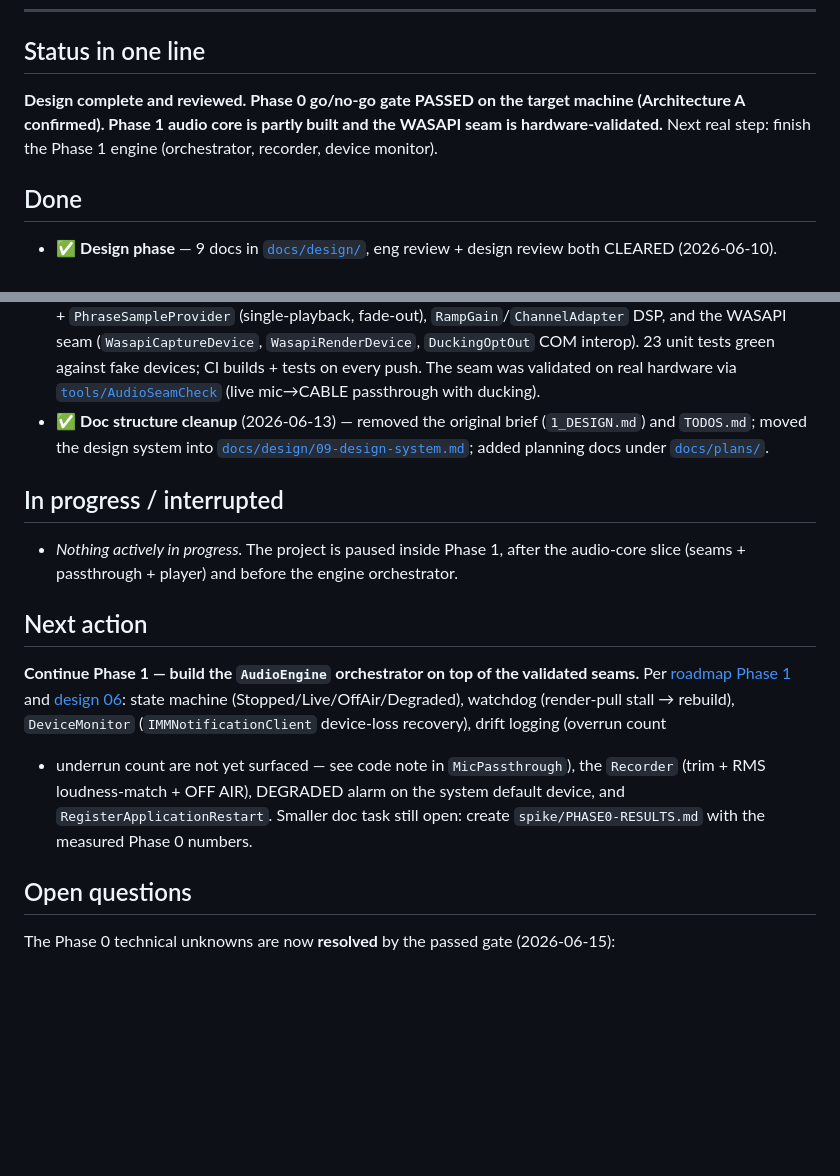
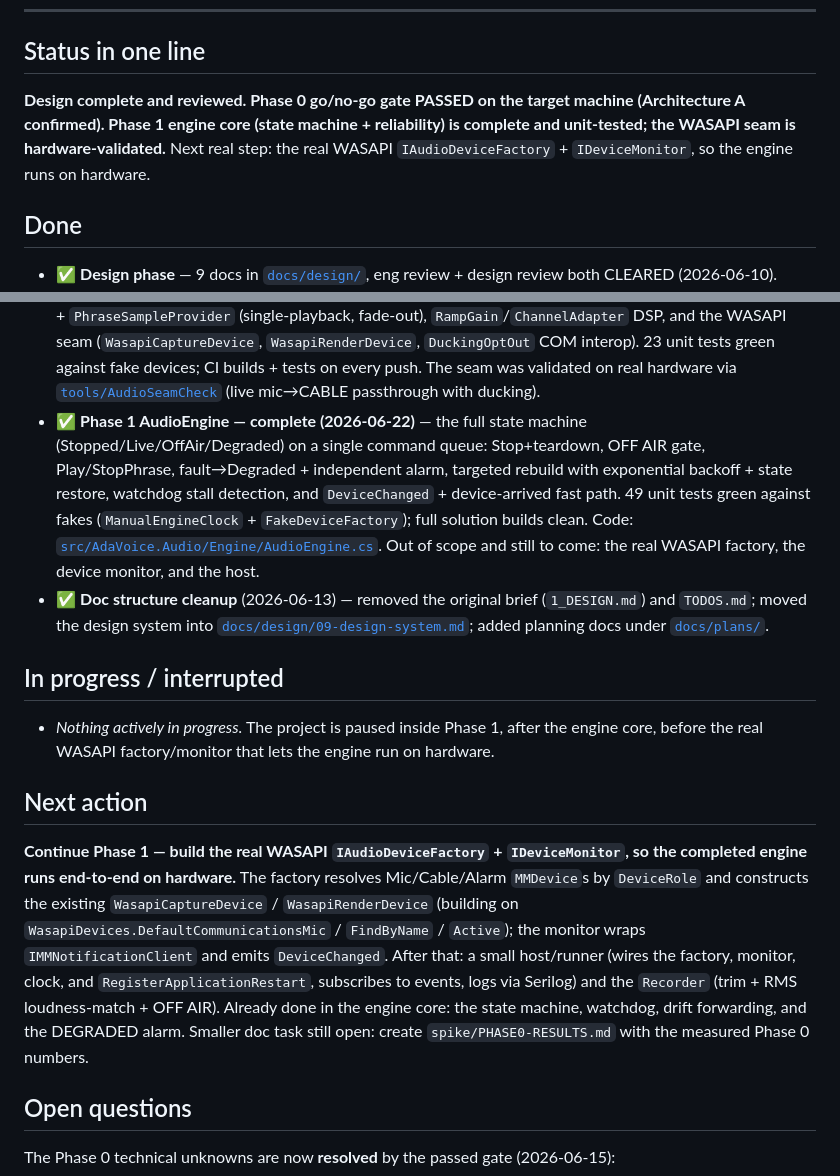
Before and after one commit to olehserv/ada-voice, a Markdown page: handoff.md, 2 parts joined by grey strips. Rendered like a GitHub page; blank space fills up the shorter version.

Commit message:
docs: mark Phase 1 AudioEngine complete; next step is the WASAPI factory
Co-Authored-By: Claude Opus 4.8 (1M context) <noreply@anthropic.com>

```diff
--- a/handoff.md
+++ b/handoff.md
@@ -15,9 +15,9 @@ _Last updated: 2026-06-15._
 ## Status in one line
 
 **Design complete and reviewed. Phase 0 go/no-go gate PASSED on the target machine
-(Architecture A confirmed). Phase 1 audio core is partly built and the WASAPI seam is
-hardware-validated.** Next real step: finish the Phase 1 engine (orchestrator, recorder,
-device monitor).
+(Architecture A confirmed). Phase 1 engine core (state machine + reliability) is complete and
+unit-tested; the WASAPI seam is hardware-validated.** Next real step: the real WASAPI
+`IAudioDeviceFactory` + `IDeviceMonitor`, so the engine runs on hardware.
 
 ## Done
 
@@ -41,25 +41,33 @@ device monitor).
   `WasapiRenderDevice`, `DuckingOptOut` COM interop). 23 unit tests green against fake
   devices; CI builds + tests on every push. The seam was validated on real hardware via
   [`tools/AudioSeamCheck`](tools/AudioSeamCheck) (live mic→CABLE passthrough with ducking).
+- ✅ **Phase 1 AudioEngine — complete (2026-06-22)** — the full state machine
+  (Stopped/Live/OffAir/Degraded) on a single command queue: Stop+teardown, OFF AIR gate,
+  Play/StopPhrase, fault→Degraded + independent alarm, targeted rebuild with exponential backoff +
+  state restore, watchdog stall detection, and `DeviceChanged` + device-arrived fast path. 49 unit
+  tests green against fakes (`ManualEngineClock` + `FakeDeviceFactory`); full solution builds clean.
+  Code: [`src/AdaVoice.Audio/Engine/AudioEngine.cs`](src/AdaVoice.Audio/Engine/AudioEngine.cs).
+  Out of scope and still to come: the real WASAPI factory, the device monitor, and the host.
 - ✅ **Doc structure cleanup** (2026-06-13) — removed the original brief (`1_DESIGN.md`) and
   `TODOS.md`; moved the design system into [`docs/design/09-design-system.md`](docs/design/09-design-system.md);
   added planning docs under [`docs/plans/`](docs/plans/).
 
 ## In progress / interrupted
 
-- _Nothing actively in progress._ The project is paused inside Phase 1, after the audio-core
-  slice (seams + passthrough + player) and before the engine orchestrator.
+- _Nothing actively in progress._ The project is paused inside Phase 1, after the engine core,
+  before the real WASAPI factory/monitor that lets the engine run on hardware.
 
 ## Next action
 
-**Continue Phase 1 — build the `AudioEngine` orchestrator on top of the validated seams.**
-Per [roadmap Phase 1](docs/roadmaps/mvp-roadmap.md) and [design 06](docs/design/06-audio-engine.md):
-state machine (Stopped/Live/OffAir/Degraded), watchdog (render-pull stall → rebuild),
-`DeviceMonitor` (`IMMNotificationClient` device-loss recovery), drift logging (overrun count
-+ underrun count are not yet surfaced — see code note in `MicPassthrough`), the `Recorder`
-(trim + RMS loudness-match + OFF AIR), DEGRADED alarm on the system default device, and
-`RegisterApplicationRestart`. Smaller doc task still open: create `spike/PHASE0-RESULTS.md`
-with the measured Phase 0 numbers.
+**Continue Phase 1 — build the real WASAPI `IAudioDeviceFactory` + `IDeviceMonitor`, so the
+completed engine runs end-to-end on hardware.** The factory resolves Mic/Cable/Alarm `MMDevice`s
+by `DeviceRole` and constructs the existing `WasapiCaptureDevice` / `WasapiRenderDevice`
+(building on `WasapiDevices.DefaultCommunicationsMic` / `FindByName` / `Active`); the monitor wraps
+`IMMNotificationClient` and emits `DeviceChanged`. After that: a small host/runner (wires the
+factory, monitor, clock, and `RegisterApplicationRestart`, subscribes to events, logs via Serilog)
+and the `Recorder` (trim + RMS loudness-match + OFF AIR). Already done in the engine core: the
+state machine, watchdog, drift forwarding, and the DEGRADED alarm. Smaller doc task still open:
+create `spike/PHASE0-RESULTS.md` with the measured Phase 0 numbers.
 
 ## Open questions
 
```
Also changed, not shown: other parts of handoff.md (+1 -1 lines).
